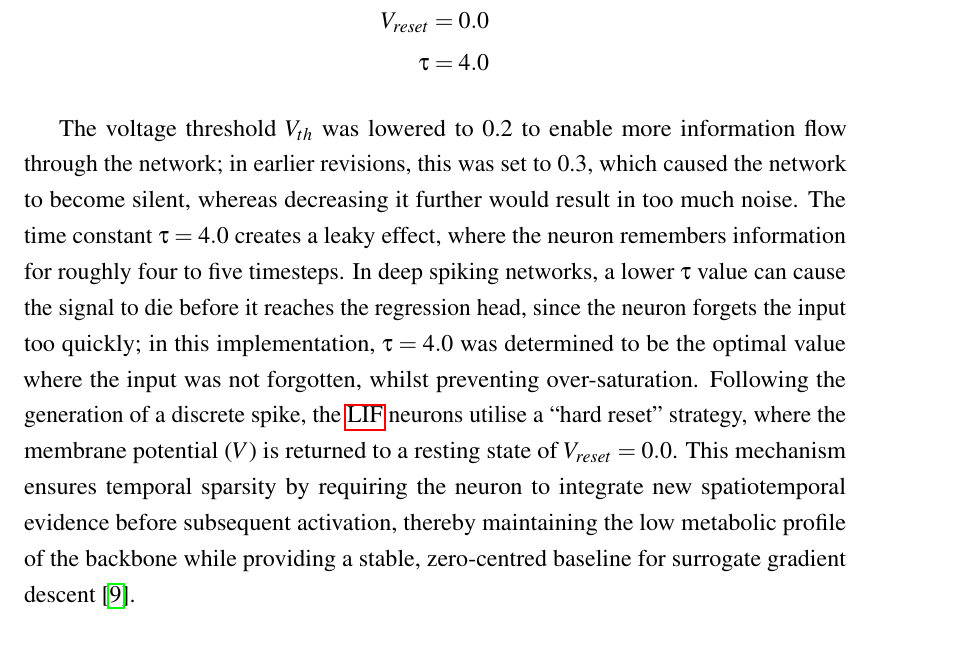
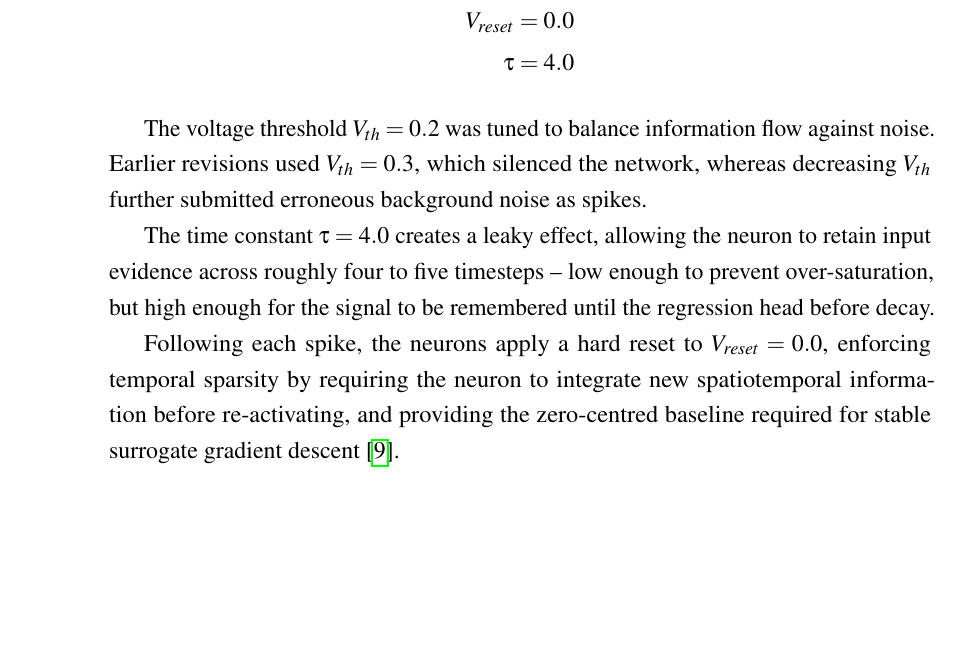
Before and after one commit to VP1606/DNX_Report, a LaTeX thesis (report/report.tex, which reads report/chapter_3/3_4_snn_architecture.tex): part of page 46 of 100 before the commit and part of page 45 of 98 after it, cut so that both start at the same text, the shorter picture padded with empty space. Compiled offline with pdfLaTeX; a LaTeX package or settings file that is missing is left out.

Commit message:
Compacted parameter prose in §3.4.2

```diff
--- a/report/chapter_3/3_4_snn_architecture.tex
+++ b/report/chapter_3/3_4_snn_architecture.tex
@@ -27,11 +27,12 @@ Both the membrane potential dynamics from Equation~\ref{eq:lif_membrane} and Hea
     \tau &= 4.0
 \end{align*}
 
-The voltage threshold $V_{th}$ was lowered to 0.2 to enable more information flow through the network; in earlier revisions, this was set to 0.3, which caused the network to become silent, whereas decreasing it further would result in too much noise.
-The time constant $\tau = 4.0$ creates a leaky effect, where the neuron remembers information for roughly four to five timesteps.
-In deep spiking networks, a lower $\tau$ value can cause the signal to die before it reaches the regression head, since the neuron forgets the input too quickly; in this implementation, $\tau = 4.0$ was determined to be the optimal value where the input was not forgotten, whilst preventing over-saturation.
-Following the generation of a discrete spike, the \gls{lif} neurons utilise a ``hard reset'' strategy, where the membrane potential ($V$) is returned to a resting state of $V_{reset} = 0.0$.
-This mechanism ensures temporal sparsity by requiring the neuron to integrate new spatiotemporal evidence before subsequent activation, thereby maintaining the low metabolic profile of the backbone while providing a stable, zero-centred baseline for surrogate gradient descent \cite{fang2022resnet_sew}.
+The voltage threshold $V_{th} = 0.2$ was tuned to balance information flow against noise. Earlier revisions used $V_{th} = 0.3$, which silenced the network, whereas decreasing $V_{th}$ further submitted erroneous background noise as spikes.
+
+The time constant $\tau = 4.0$ creates a leaky effect, allowing the neuron to retain input evidence across roughly four to five timesteps -- low enough to prevent over-saturation, but high enough for the signal to be remembered until the regression head before decay.
+
+Following each spike, the neurons apply a hard reset to $V_{reset} = 0.0$, enforcing temporal sparsity by requiring the neuron to integrate new spatiotemporal information before re-activating,
+and providing the zero-centred baseline required for stable surrogate gradient descent \cite{fang2022resnet_sew}.
 
 \subsubsection{The Backward Pass (Surrogate Gradients)}
 As described in Section~\ref{subsec:bg_surrogate}, the Heaviside function's non-differentiable property poses a challenge in spiking neural networks.
```
Also changed, not shown: report/report.pdf, 1 other file.
